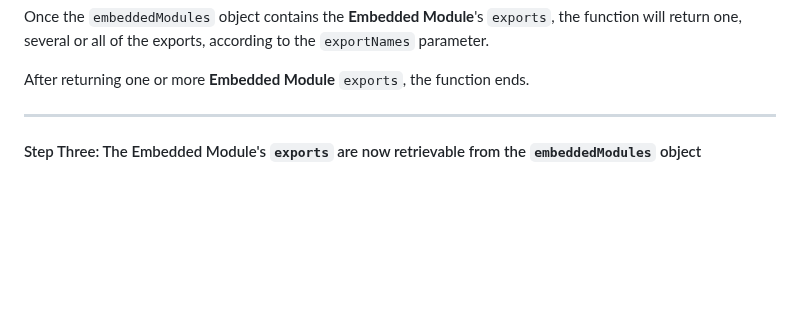
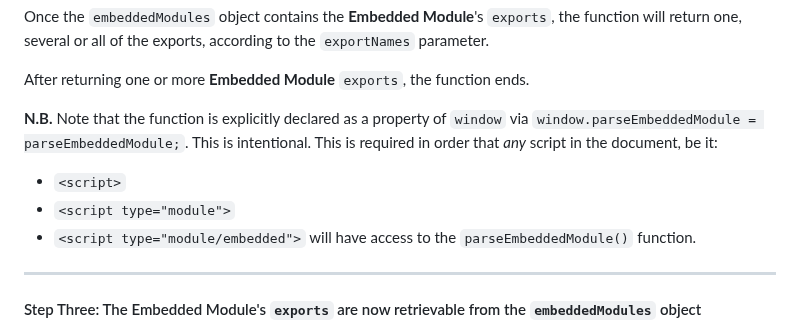
Before and after one commit to RouninMedia/Embedding-ESModules-within-your-HTML-Document, a Markdown page: README.md, the part around the change. GitHub-like rendering; blank space fills up the shorter version.

```diff
--- a/README.md
+++ b/README.md
@@ -106,6 +106,12 @@ If the function can find the **Embedded Module**, it will check to see if the `e
 Once the `embeddedModules` object contains the **Embedded Module**'s `exports`, the function will return one, several or all of the exports, according to the `exportNames` parameter.
 
 After returning one or more  **Embedded Module** `exports`, the function ends.
+
+**N.B.** Note that the function is explicitly declared as a property of `window` via `window.parseEmbeddedModule = parseEmbeddedModule;`. This is intentional. This is required in order that _any_ script in the document, be it:
+ - `<script>`
+ - `<script type="module">`
+ - `<script type="module/embedded">`
+will have access to the `parseEmbeddedModule()` function.
 
 _______
 
```
